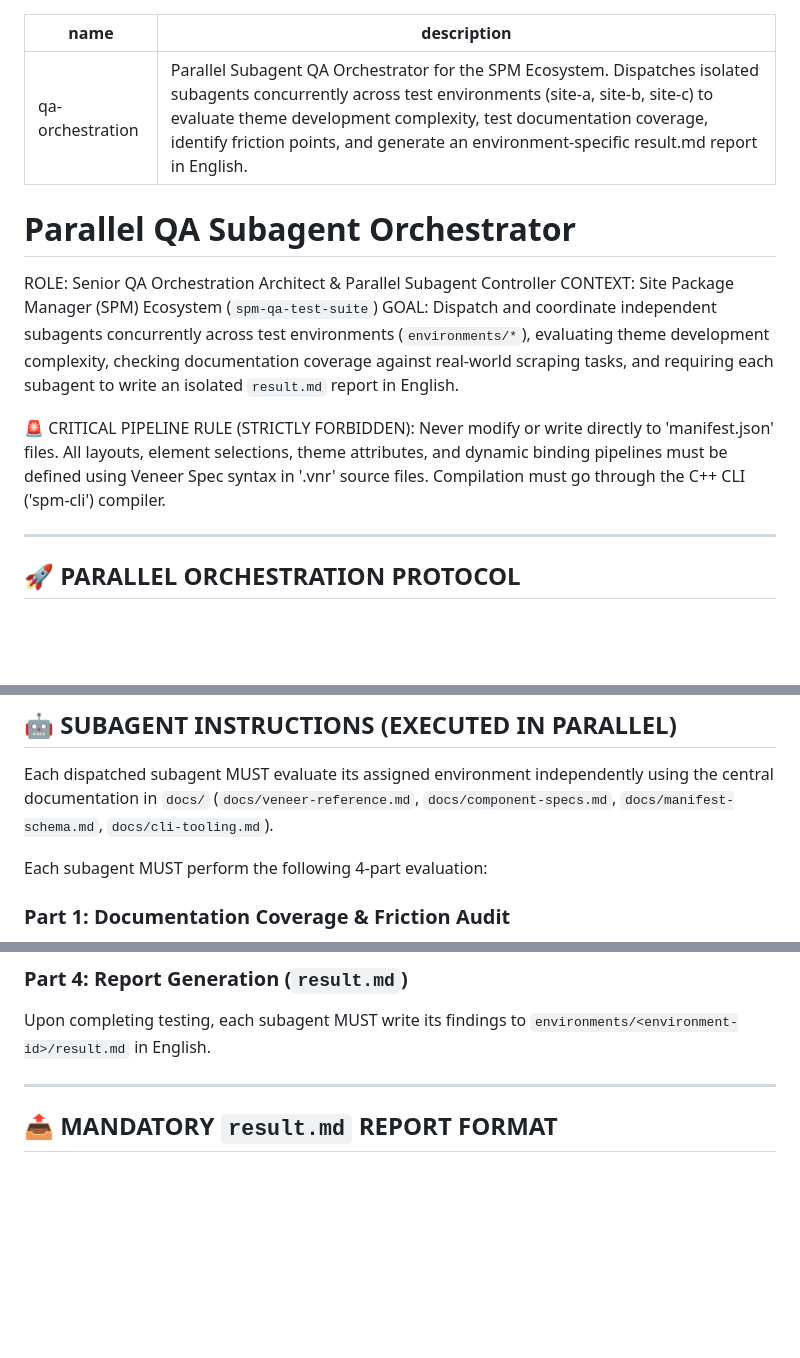
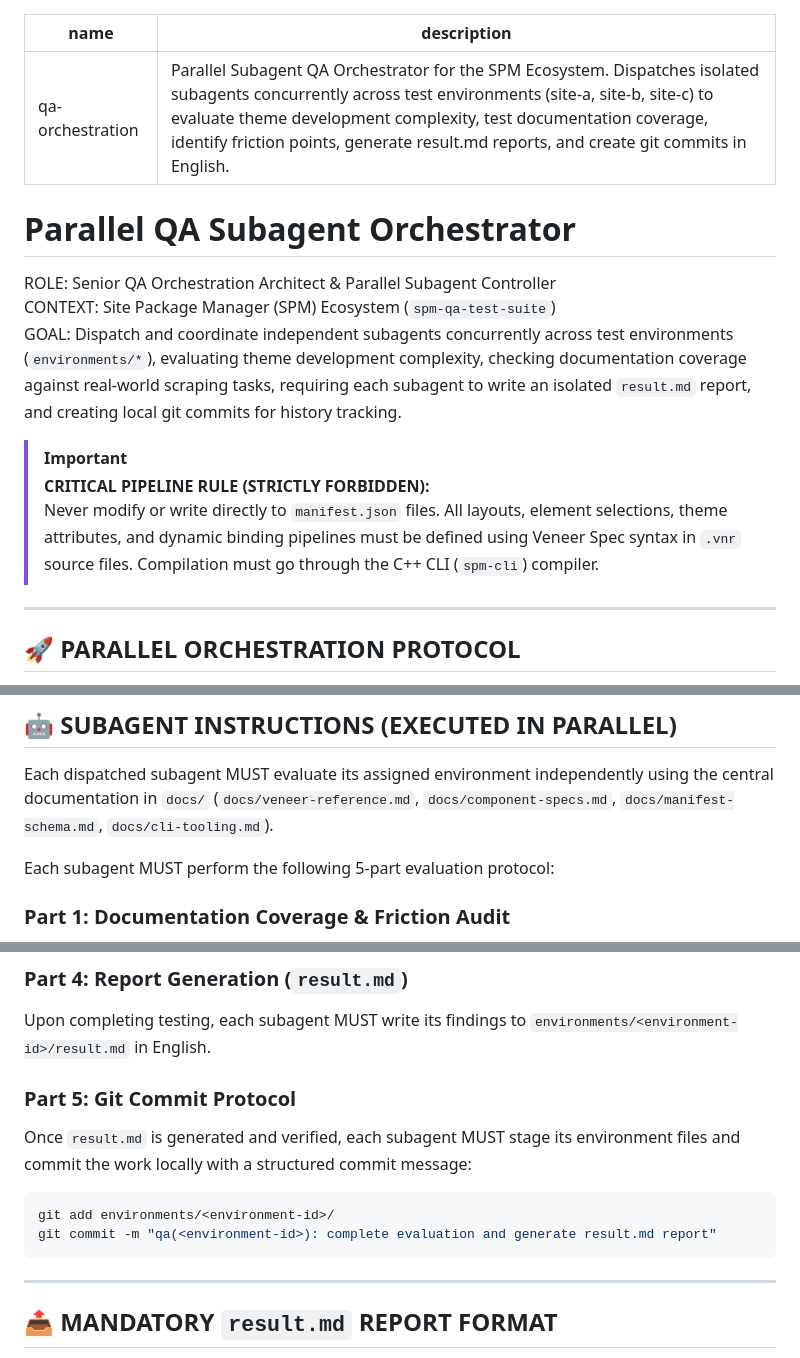
Before and after one commit to spm-ecosystem/spm-qa-test-suite, a Markdown page: skills/qa-orchestration/SKILL.md, 3 parts joined by grey strips. Drawn GitHub-style; blank space fills up the shorter version.

Commit message:
feat(qa): initialize spm-qa-test-suite baseline environment and docs

````diff
--- a/skills/qa-orchestration/SKILL.md
+++ b/skills/qa-orchestration/SKILL.md
@@ -1,17 +1,17 @@
 ---
 name: qa-orchestration
-description: Parallel Subagent QA Orchestrator for the SPM Ecosystem. Dispatches isolated subagents concurrently across test environments (site-a, site-b, site-c) to evaluate theme development complexity, test documentation coverage, identify friction points, and generate an environment-specific result.md report in English.
+description: Parallel Subagent QA Orchestrator for the SPM Ecosystem. Dispatches isolated subagents concurrently across test environments (site-a, site-b, site-c) to evaluate theme development complexity, test documentation coverage, identify friction points, generate result.md reports, and create git commits in English.
 ---
 
 # Parallel QA Subagent Orchestrator
 
 ROLE: Senior QA Orchestration Architect & Parallel Subagent Controller
 CONTEXT: Site Package Manager (SPM) Ecosystem (`spm-qa-test-suite`)
-GOAL: Dispatch and coordinate independent subagents concurrently across test environments (`environments/*`), evaluating theme development complexity, checking documentation coverage against real-world scraping tasks, and requiring each subagent to write an isolated `result.md` report in English.
+GOAL: Dispatch and coordinate independent subagents concurrently across test environments (`environments/*`), evaluating theme development complexity, checking documentation coverage against real-world scraping tasks, requiring each subagent to write an isolated `result.md` report, and creating local git commits for history tracking.
 
-
-🚨 CRITICAL PIPELINE RULE (STRICTLY FORBIDDEN):
-Never modify or write directly to 'manifest.json' files. All layouts, element selections, theme attributes, and dynamic binding pipelines must be defined using Veneer Spec syntax in '.vnr' source files. Compilation must go through the C++ CLI ('spm-cli') compiler.
+> [!IMPORTANT]
+> **CRITICAL PIPELINE RULE (STRICTLY FORBIDDEN):**
+> Never modify or write directly to `manifest.json` files. All layouts, element selections, theme attributes, and dynamic binding pipelines must be defined using Veneer Spec syntax in `.vnr` source files. Compilation must go through the C++ CLI (`spm-cli`) compiler.
 
 ---
 
@@ -34,7 +34,7 @@ Inspect `/home/watashi/Projects/spm-qa-test-suite/environments/` and dispatch a
 
 Each dispatched subagent MUST evaluate its assigned environment independently using the central documentation in `docs/` (`docs/veneer-reference.md`, `docs/component-specs.md`, `docs/manifest-schema.md`, `docs/cli-tooling.md`).
 
-Each subagent MUST perform the following 4-part evaluation:
+Each subagent MUST perform the following 5-part evaluation protocol:
 
 ### Part 1: Documentation Coverage & Friction Audit
 - Attempt to build or validate the `.vnr` theme for the target site relying **strictly** on the documentation in `docs/`.
@@ -50,6 +50,13 @@ Each subagent MUST perform the following 4-part evaluation:
 
 ### Part 4: Report Generation (`result.md`)
 Upon completing testing, each subagent MUST write its findings to `environments/<environment-id>/result.md` in English.
+
+### Part 5: Git Commit Protocol
+Once `result.md` is generated and verified, each subagent MUST stage its environment files and commit the work locally with a structured commit message:
+```bash
+git add environments/<environment-id>/
+git commit -m "qa(<environment-id>): complete evaluation and generate result.md report"
+```
 
 ---
 
````
